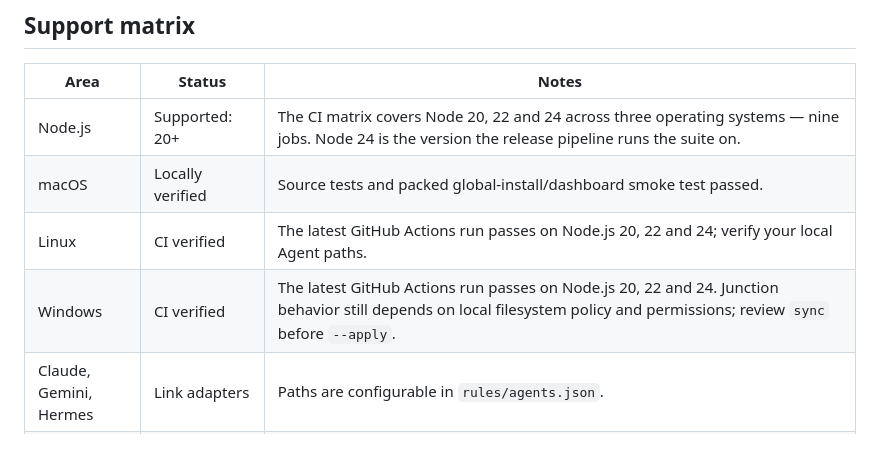
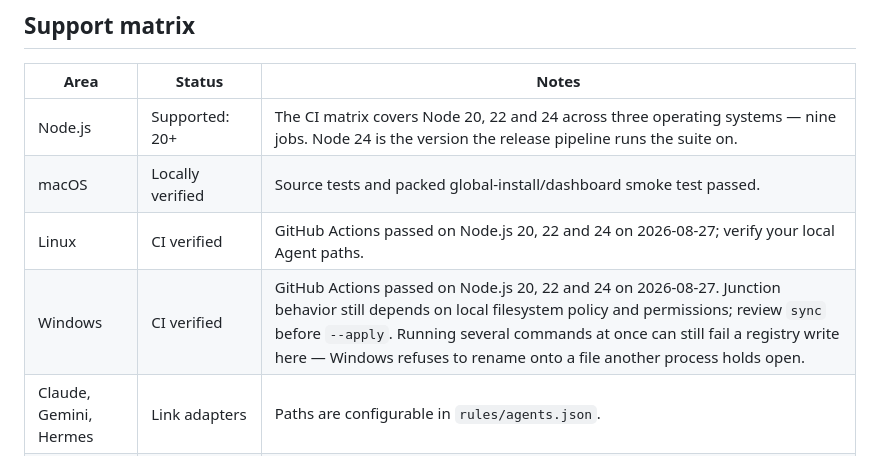
Before and after one commit to Vieeeeeee/skillhub, a Markdown page: README.md, the part around the change. GitHub-like rendering.

```diff
--- a/README.md
+++ b/README.md
@@ -268,8 +268,8 @@ check-update       Check whether a newer SkillHub release exists
 |---|---|---|
 | Node.js | Supported: 20+ | The CI matrix covers Node 20, 22 and 24 across three operating systems — nine jobs. Node 24 is the version the release pipeline runs the suite on. |
 | macOS | Locally verified | Source tests and packed global-install/dashboard smoke test passed. |
-| Linux | CI verified | The latest GitHub Actions run passes on Node.js 20, 22 and 24; verify your local Agent paths. |
-| Windows | CI verified | The latest GitHub Actions run passes on Node.js 20, 22 and 24. Junction behavior still depends on local filesystem policy and permissions; review `sync` before `--apply`. |
+| Linux | CI verified | GitHub Actions passed on Node.js 20, 22 and 24 on 2026-08-27; verify your local Agent paths. |
+| Windows | CI verified | GitHub Actions passed on Node.js 20, 22 and 24 on 2026-08-27. Junction behavior still depends on local filesystem policy and permissions; review `sync` before `--apply`. Running several commands at once can still fail a registry write here — Windows refuses to rename onto a file another process holds open. |
 | Claude, Gemini, Hermes | Link adapters | Paths are configurable in `rules/agents.json`. |
 | Codex | Native adapter | Reads the configured shared Skills directory directly, so it needs no links. It also scans its own `~/.codex/skills`, where the Skill Creator it ships with installs by default; a Skill that exists only there is reported in the sync plan. Verify behavior against your installed Codex version. |
 | Cursor | Experimental | Included to exercise configuration-driven adapters; not claimed as fully verified. |
```
Also changed, not shown: CHANGELOG.md (+5 -0 lines), README.zh-CN.md (+2 -2 lines).
